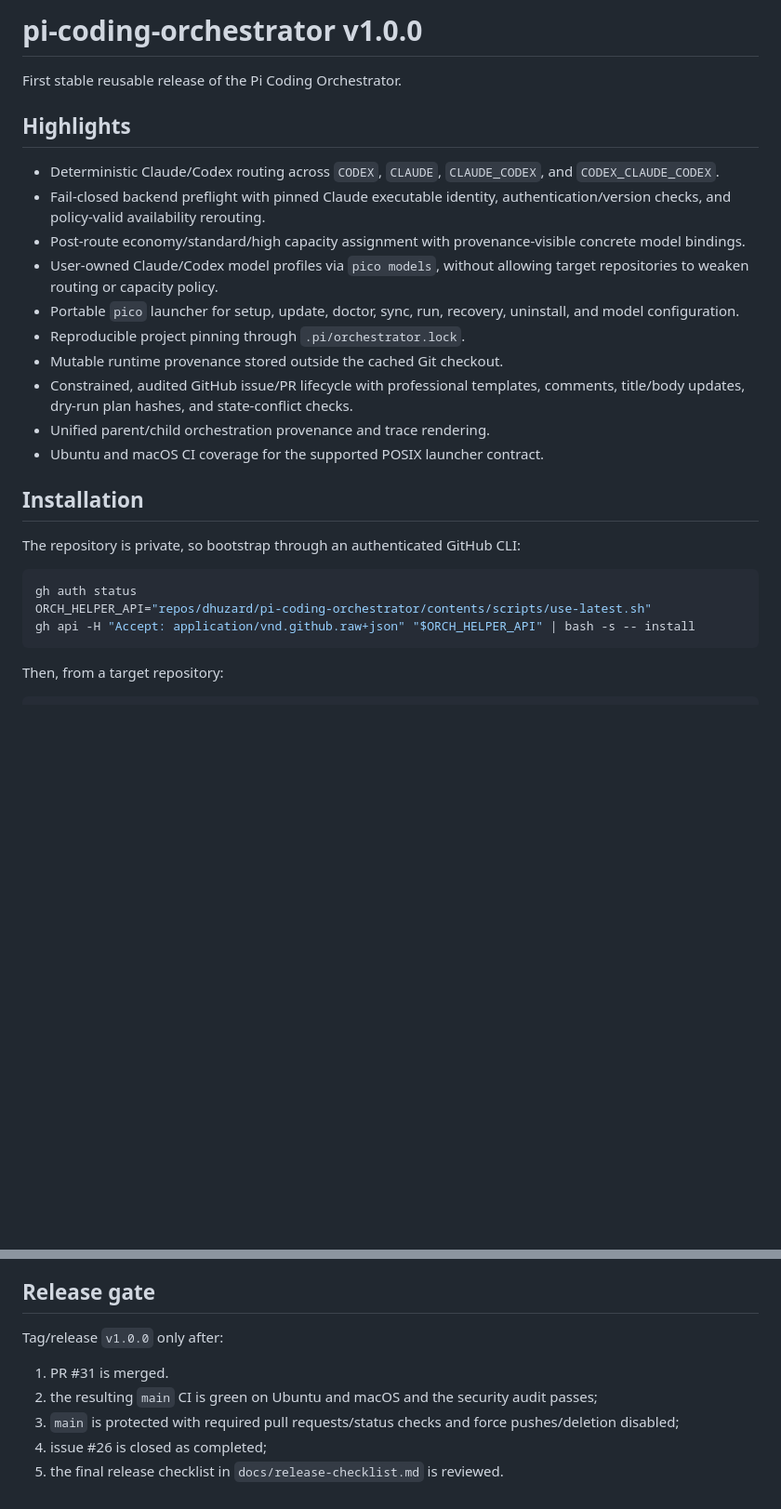
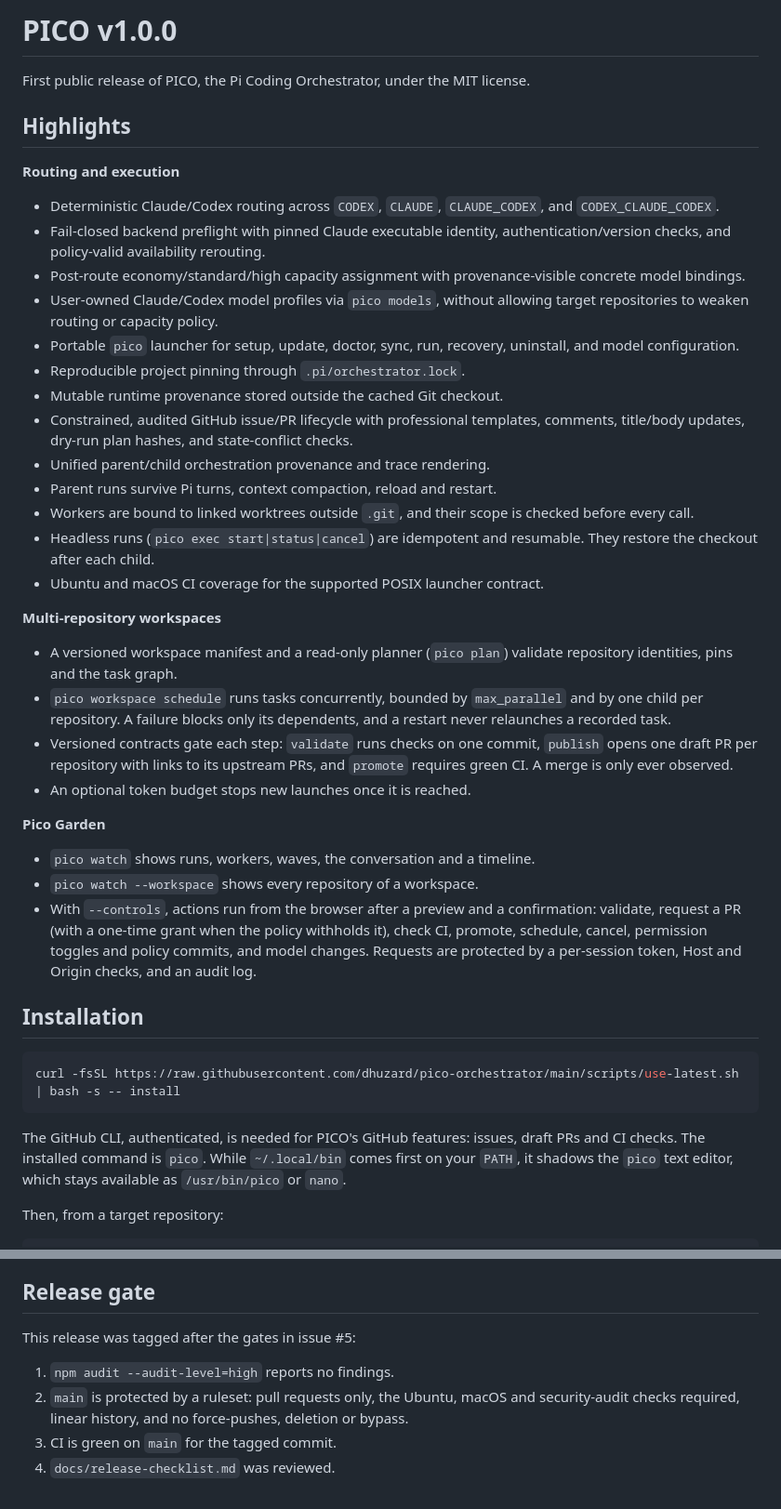
Before and after one commit to dhuzard/pico-orchestrator, a Markdown page: docs/releases/v1.0.0.md, 2 parts joined by grey strips. Shown at 93% size. GitHub-like rendering; blank space fills up the shorter version.

Commit message:
Update the v1.0.0 release notes for the public repository and add a CHANGELOG
Co-Authored-By: Claude Opus 5.5 <noreply@anthropic.com>

````diff
--- a/docs/releases/v1.0.0.md
+++ b/docs/releases/v1.0.0.md
@@ -1,8 +1,10 @@
-# pi-coding-orchestrator v1.0.0
+# PICO v1.0.0
 
-First stable reusable release of the Pi Coding Orchestrator.
+First public release of PICO, the Pi Coding Orchestrator, under the MIT license.
 
 ## Highlights
+
+**Routing and execution**
 
 - Deterministic Claude/Codex routing across `CODEX`, `CLAUDE`,
   `CLAUDE_CODEX`, and `CODEX_CLAUDE_CODEX`.
@@ -19,17 +21,45 @@ First stable reusable release of the Pi Coding Orchestrator.
 - Constrained, audited GitHub issue/PR lifecycle with professional templates,
   comments, title/body updates, dry-run plan hashes, and state-conflict checks.
 - Unified parent/child orchestration provenance and trace rendering.
+- Parent runs survive Pi turns, context compaction, reload and restart.
+- Workers are bound to linked worktrees outside `.git`, and their scope is
+  checked before every call.
+- Headless runs (`pico exec start|status|cancel`) are idempotent and
+  resumable. They restore the checkout after each child.
 - Ubuntu and macOS CI coverage for the supported POSIX launcher contract.
+
+**Multi-repository workspaces**
+
+- A versioned workspace manifest and a read-only planner (`pico plan`)
+  validate repository identities, pins and the task graph.
+- `pico workspace schedule` runs tasks concurrently, bounded by
+  `max_parallel` and by one child per repository. A failure blocks only its
+  dependents, and a restart never relaunches a recorded task.
+- Versioned contracts gate each step: `validate` runs checks on one commit,
+  `publish` opens one draft PR per repository with links to its upstream
+  PRs, and `promote` requires green CI. A merge is only ever observed.
+- An optional token budget stops new launches once it is reached.
+
+**Pico Garden**
+
+- `pico watch` shows runs, workers, waves, the conversation and a timeline.
+- `pico watch --workspace` shows every repository of a workspace.
+- With `--controls`, actions run from the browser after a preview and a
+  confirmation: validate, request a PR (with a one-time grant when the policy
+  withholds it), check CI, promote, schedule, cancel, permission toggles and
+  policy commits, and model changes. Requests are protected by a per-session
+  token, Host and Origin checks, and an audit log.
 
 ## Installation
 
-The repository is private, so bootstrap through an authenticated GitHub CLI:
+```sh
+curl -fsSL https://raw.githubusercontent.com/dhuzard/pico-orchestrator/main/scripts/use-latest.sh | bash -s -- install
+```
 
-```sh
-gh auth status
-ORCH_HELPER_API="repos/dhuzard/pi-coding-orchestrator/contents/scripts/use-latest.sh"
-gh api -H "Accept: application/vnd.github.raw+json" "$ORCH_HELPER_API" | bash -s -- install
-```
+The GitHub CLI, authenticated, is needed for PICO's GitHub features: issues,
+draft PRs and CI checks. The installed command is `pico`. While
+`~/.local/bin` comes first on your `PATH`, it shadows the `pico` text editor,
+which stays available as `/usr/bin/pico` or `nano`.
 
 Then, from a target repository:
 
@@ -102,12 +132,11 @@ Windows:
 
 ## Release gate
 
-Tag/release `v1.0.0` only after:
+This release was tagged after the gates in issue #5:
 
-1. PR #31 is merged.
-2. the resulting `main` CI is green on Ubuntu and macOS and the security audit
-   passes;
-3. `main` is protected with required pull requests/status checks and force
-   pushes/deletion disabled;
-4. issue #26 is closed as completed;
-5. the final release checklist in `docs/release-checklist.md` is reviewed.
+1. `npm audit --audit-level=high` reports no findings.
+2. `main` is protected by a ruleset: pull requests only, the Ubuntu, macOS
+   and security-audit checks required, linear history, and no force-pushes,
+   deletion or bypass.
+3. CI is green on `main` for the tagged commit.
+4. `docs/release-checklist.md` was reviewed.
````
Also changed, not shown: CHANGELOG.md (added, +45 -0 lines).
